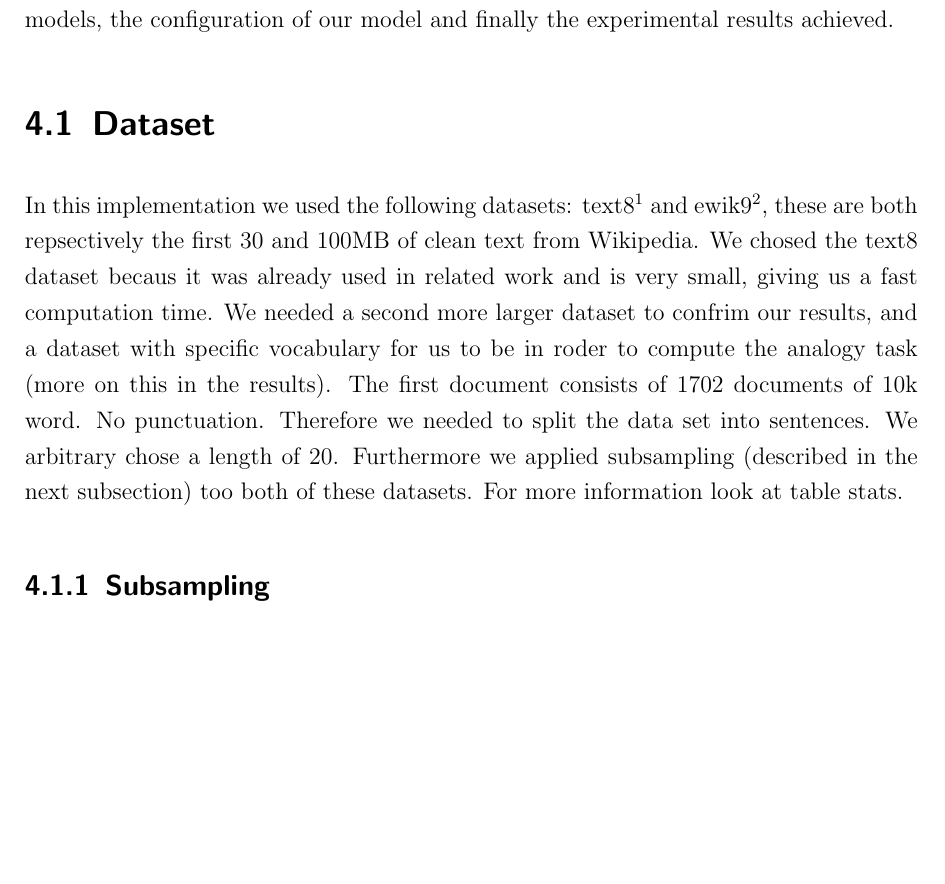
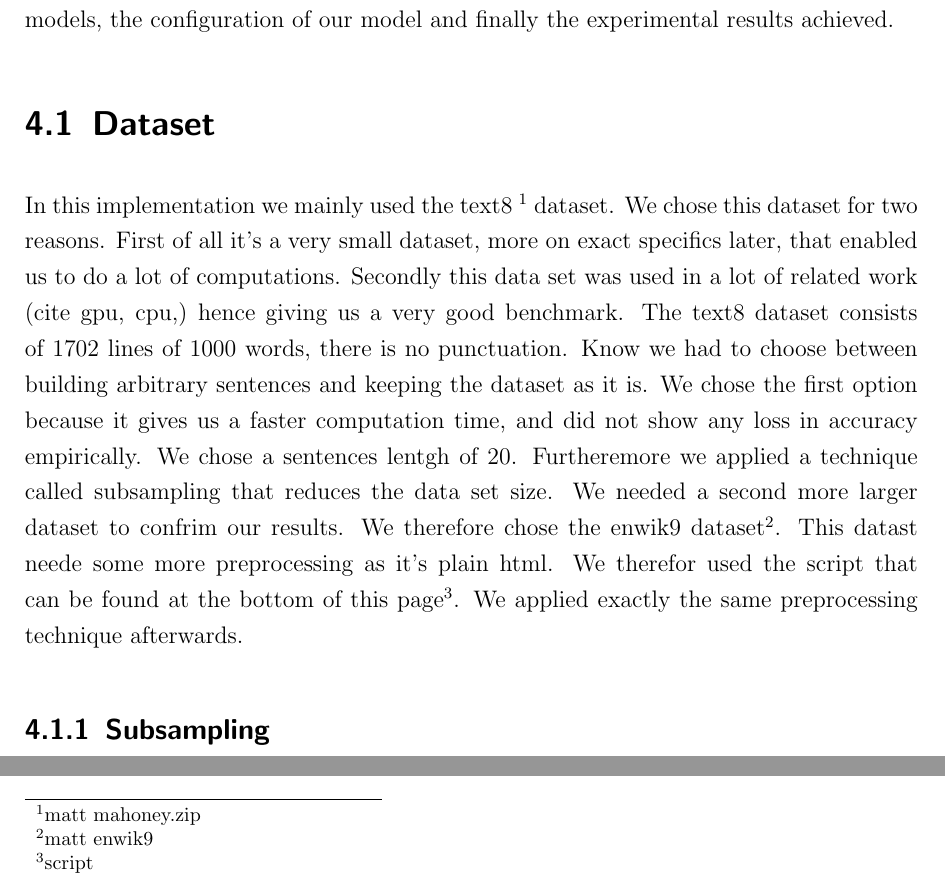
Before and after one commit to c3dric373/bachelorThesis, a LaTeX thesis (thesis_template/thesis.tex, which reads thesis_template/chapters/results.tex): part of page 24 of 39 before the commit and two parts of page 24 of 39 after it, the two joined at a grey line, cut so that both start at the same text, the shorter picture padded with empty space. Compiled offline with pdfLaTeX.

Commit message:
changed dataset

```diff
--- a/thesis_template/chapters/results.tex
+++ b/thesis_template/chapters/results.tex
@@ -6,8 +6,14 @@
 This section will give an overview over the used datasets, the used metric to evaluate our models, the configuration of our model and finally the experimental results achieved.
 
 \section{Dataset}
-In this implementation we used the following datasets: text8\footnote{matt mahoney} and ewik9\footnote{matt}, these are both repsectively the first 30 and 100MB of clean text from Wikipedia. We chosed the text8 dataset becaus it was already used in related work and is very small, giving us a fast computation time. We needed a second more larger dataset to confrim our results, and a dataset with specific vocabulary for us to be in roder to compute the analogy task (more on this in the results). The first document consists of 1702 documents of 10k word. No punctuation.
- Therefore we needed to split the data set into sentences. We arbitrary chose a length of 20. Furthermore we applied subsampling (described in the next subsection)  too both of these datasets. For more information look at table stats.
+In this implementation we mainly used the text8 \footnote{matt mahoney.zip} dataset. We chose this dataset for two reasons. First of all it's a very small dataset, more on exact specifics later, that enabled us to do a lot of computations. Secondly this data set was used in a lot of related work (cite gpu, cpu,) hence giving us a very good benchmark. The text8 dataset consists of 1702 lines of 1000 words, there is no punctuation. Know we had to choose between building arbitrary sentences and keeping the dataset as it is. We chose the first option because it gives us a faster computation time, and did not show any loss in accuracy empirically. We chose a sentences lentgh of 20. Furtheremore we applied a technique called subsampling that reduces the data set size.
+We needed a second more larger dataset to confrim our results.  We therefore chose the enwik9 dataset\footnote{matt enwik9}. This datast neede some more preprocessing as it's plain html. We therefor used the script that can be found at the bottom of this page\footnote{script}. We applied exactly the same preprocessing technique afterwards.
+
+
+
+
+
+
 \subsection{Subsampling}
 Subsampling is a technique introduced by Mikolov et al. in \cite{mikolov}. Certain words that appear very frequently in the dataset such as: "the, as, it, of" do not give an intrinsic value to the words that appear in it's context. Therefore the idea of subsampling is to delete them from the dataset. This will decrease the computation time and should in theory increase the accuracy of the model. Another reason how subsampling can increase the accuracy, is that words that would not have appeared in the context of each other, may know do, because words between have been deleted.
 Subsampling will be the first step of our preprocessing. A word $w$ will be eliminated with the following probability:
```
Also changed, not shown: thesis_template/thesis.pdf, 2 other files.
